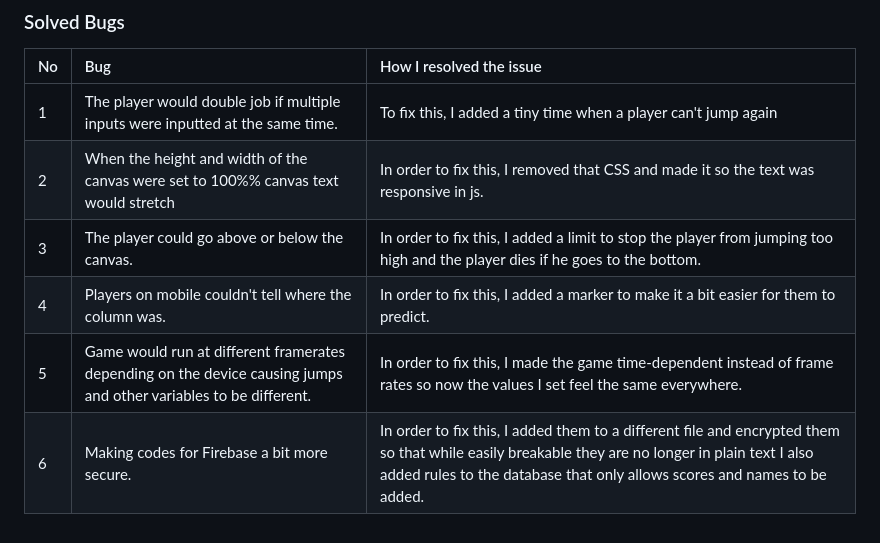
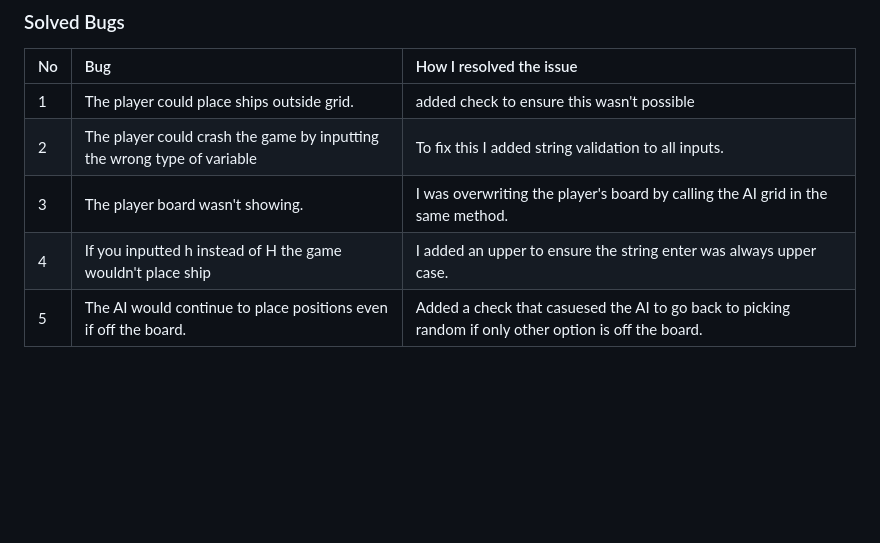
Before and after one commit to VitorBarbosaDev/VitorsMiniGames, a Markdown page: TESTING.MD, the part around the change printed below. Drawn GitHub-style; blank space fills up the shorter version.

```diff
--- a/TESTING.MD
+++ b/TESTING.MD
@@ -94,9 +79,8 @@ Sometimes the resizing can be a bit funny and causes the game to restart.
 
 | No | Bug | How I resolved the issue |
 | :--- | :--- | :--- |
-| 1 | The player would double job if multiple inputs were inputted at the same time. | To fix this, I added a tiny time when a player can't jump again |
-| 2 | When the height and width of the canvas were set to 100%% canvas text would stretch | In order to fix this, I removed that CSS and made it so the text was responsive in js. |
-| 3 | The player could go above or below the canvas. | In order to fix this, I added a limit to stop the player from jumping too high and the player dies if he goes to the bottom. |
-| 4 | Players on mobile couldn't tell where the column was. | In order to fix this, I added a marker to make it a bit easier for them to predict. |
-| 5 | Game would run at different framerates depending on the device causing jumps and other variables to be different. | In order to fix this, I made the game time-dependent instead of frame rates so now the values I set feel the same everywhere. |
-| 6 | Making codes for Firebase a bit more secure. | In order to fix this, I added them to a different file and encrypted them so that while easily breakable they are no longer in plain text I also added rules to the database that only allows scores and names to be added. |
+| 1 | The player could place ships outside grid. | added check to ensure this wasn't possible |
+| 2 | The player could crash the game by inputting the wrong type of variable | To fix this I added string validation to all inputs. |
+| 3 | The player board wasn't showing. | I was overwriting the player's board by calling the AI grid in the same method. |
+| 4 | If you inputted h instead of H the game wouldn't place ship | I added an upper to ensure the string enter was always upper case. |
+| 5 | The AI would continue to place positions even if off the board. | Added a check that casuesed the AI to go back to picking random if only other option is off the board. |
```
Also changed, not shown: other parts of TESTING.MD (+9 -24 lines).
